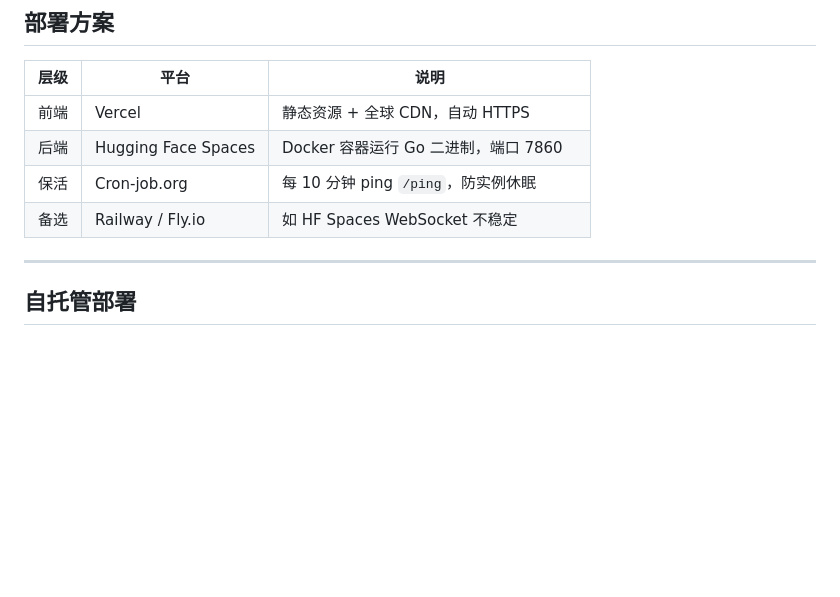
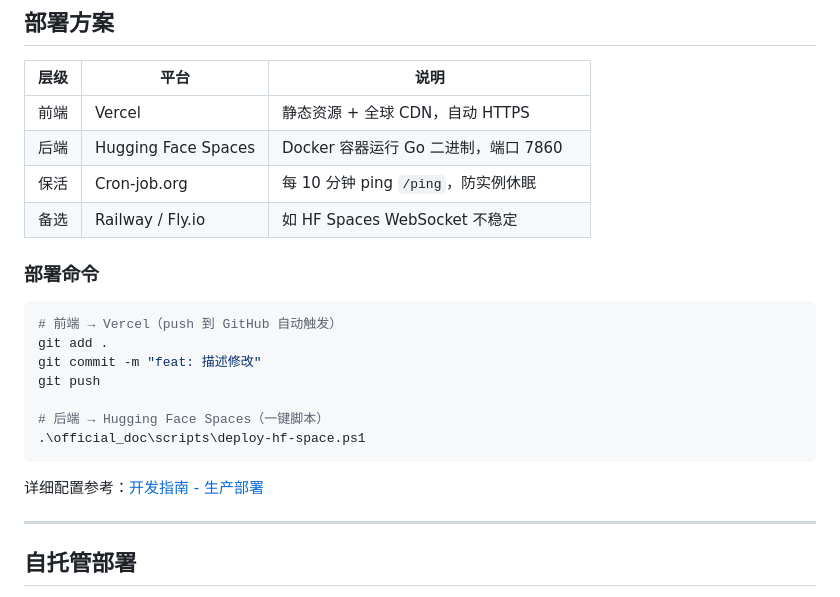
Before and after one commit to michaelwang123/arthas, a Markdown page: README.md, the part around the change. Rendered like a GitHub page; blank space fills up the shorter version.

Commit message:
feat: 描述修改

````diff
--- a/README.md
+++ b/README.md
@@ -173,6 +173,20 @@ CLI 客户端 C                    │
 | 保活 | Cron-job.org　　　　| 每 10 分钟 ping `/ping`，防实例休眠　|
 | 备选 | Railway / Fly.io　　| 如 HF Spaces WebSocket 不稳定　　　　|
 
+### 部署命令
+
+```powershell
+# 前端 → Vercel（push 到 GitHub 自动触发）
+git add .
+git commit -m "feat: 描述修改"
+git push
+
+# 后端 → Hugging Face Spaces（一键脚本）
+.\official_doc\scripts\deploy-hf-space.ps1
+```
+
+详细配置参考：[开发指南 - 生产部署](official_doc/development.md#生产部署)
+
 ---
 
 ## 自托管部署
````
